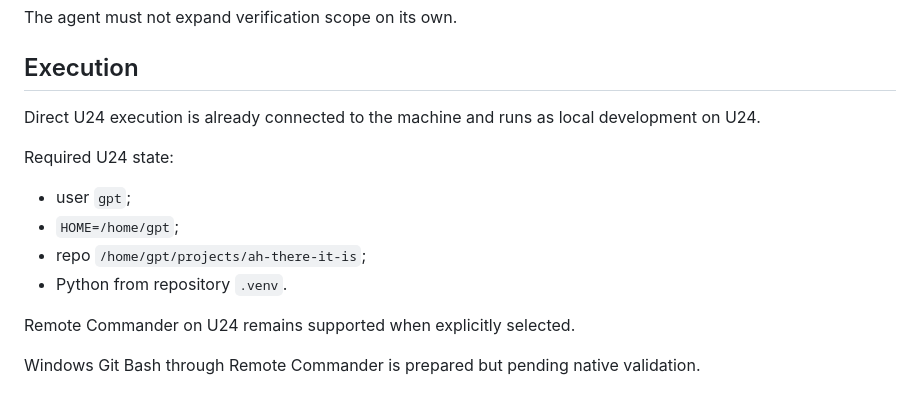
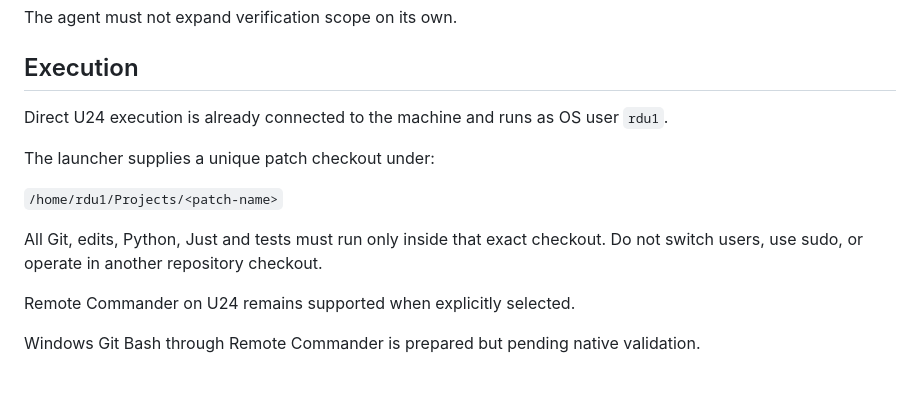
Before and after one commit to buzlet/ah-there-it-is, a Markdown page: AGENTS.md, the part around the change. Rendered like a GitHub page.

Commit message:
process: run direct patches as rdu1 in isolated workdirs

```diff
--- a/AGENTS.md
+++ b/AGENTS.md
@@ -59,14 +59,13 @@ The agent must not expand verification scope on its own.
 
 ## Execution
 
-Direct U24 execution is already connected to the machine and runs as local development on U24.
+Direct U24 execution is already connected to the machine and runs as OS user `rdu1`.
 
-Required U24 state:
+The launcher supplies a unique patch checkout under:
 
-- user `gpt`;
-- `HOME=/home/gpt`;
-- repo `/home/gpt/projects/ah-there-it-is`;
-- Python from repository `.venv`.
+`/home/rdu1/Projects/<patch-name>`
+
+All Git, edits, Python, Just and tests must run only inside that exact checkout. Do not switch users, use sudo, or operate in another repository checkout.
 
 Remote Commander on U24 remains supported when explicitly selected.
 
```
